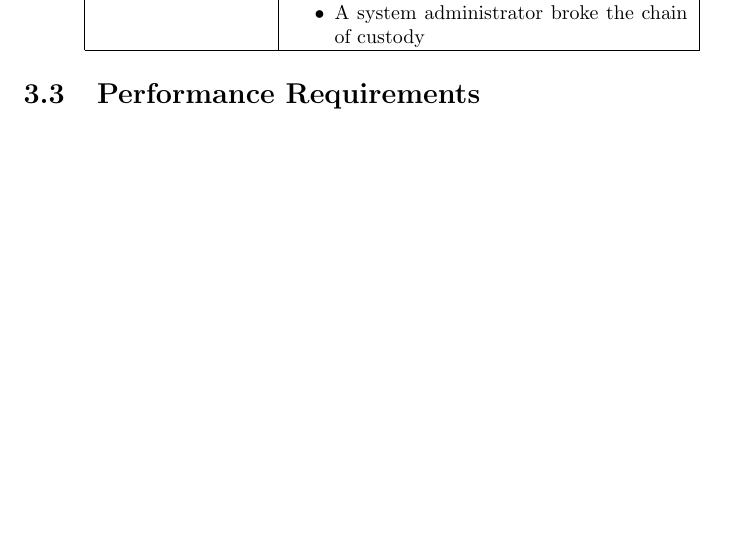
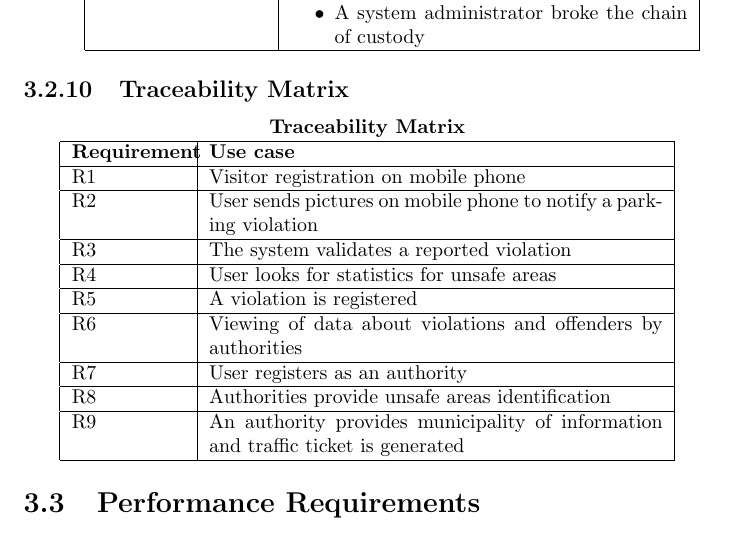
Before and after one commit to AngelicaSofia/SafeStreets---Project-Assignment-for-Software-Engineering-2, a LaTeX document (RASD/RASD.tex, which reads RASD/Chapters/03-SpecificRequirements/02-FunctionalRequirements.tex): part of page 22 of 30, cut so that both start at the same text, the shorter picture padded with empty space. Compiled offline with pdfLaTeX.

```diff
--- a/RASD/Chapters/03-SpecificRequirements/02-FunctionalRequirements.tex
+++ b/RASD/Chapters/03-SpecificRequirements/02-FunctionalRequirements.tex
@@ -422,3 +422,31 @@
         \end{tabular}
     \end{center}
 \end{description}
+
+\subsection{Traceability Matrix}
+\begin{center}
+    \begin{tabular}{|p{2cm}|p{8cm}|}
+        \multicolumn{2}{c}{\textbf{Traceability Matrix}} \\
+        \hline
+        \textbf{Requirement} & \textbf{Use case} \\
+        \hline
+        R1 & Visitor registration on mobile phone \\
+        \hline
+        R2 & User sends pictures on mobile phone to notify a parking violation \\
+        \hline
+        R3 & The system validates a reported violation \\
+        \hline
+        R4 & User looks for statistics for unsafe areas \\
+        \hline
+        R5 & A violation is registered \\
+        \hline
+        R6 & Viewing of data about violations and offenders by authorities \\
+        \hline
+        R7 & User registers as an authority \\
+        \hline
+        R8 & Authorities provide unsafe areas identification \\
+        \hline
+        R9 & An authority provides municipality of information and traffic ticket is generated \\
+        \hline
+    \end{tabular}
+\end{center}
```
Also changed, not shown: Images/Use cases/1.jpg (added), Images/Use cases/2.jpg (added), Images/Use cases/7.jpg (added), 3 other files.
